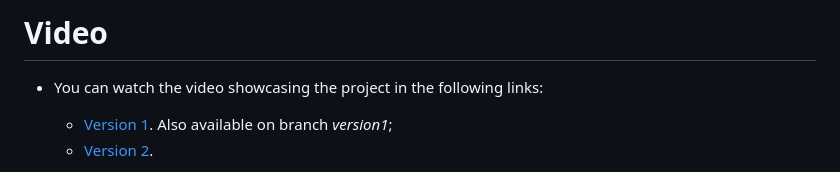
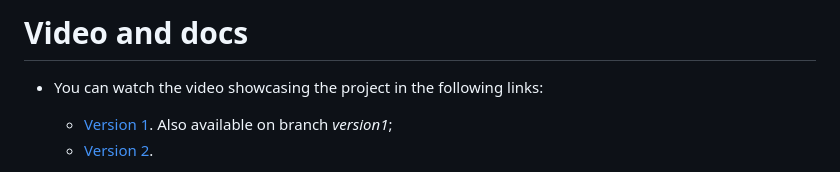
Before and after one commit to phpc99/banco-talentos, a Markdown page: README.md, the part around the change. Drawn GitHub-style.

```diff
--- a/README.md
+++ b/README.md
@@ -1,4 +1,4 @@
-# Video
+# Video and docs
 
 - You can watch the video showcasing the project in the following links:
   - [Version 1](https://youtu.be/iBGr6hU_tPM). Also available on branch _version1_;
```
